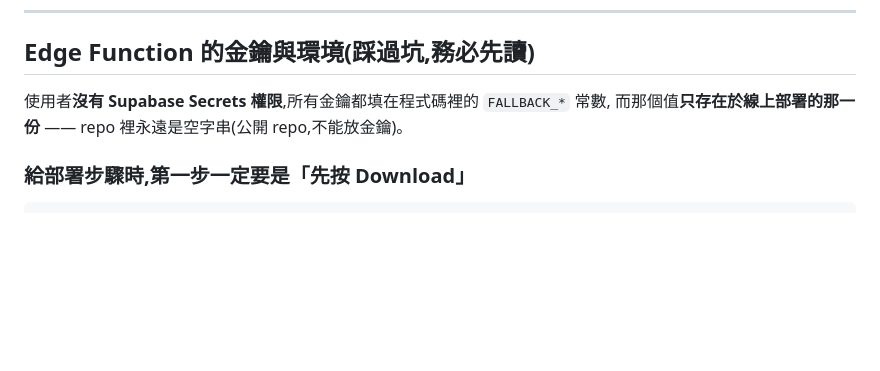
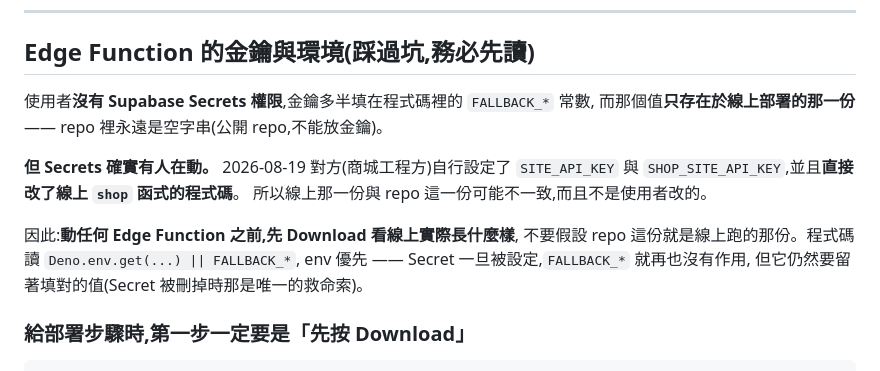
Before and after one commit to EveAssAssin/lohaseyewear, a Markdown page: CLAUDE.md, the part around the change. GitHub-like rendering; blank space fills up the shorter version.

Commit message:
CLAUDE.md:記下 Secrets 由對方設定、線上函式可能與 repo 不一致
2026-08-19 對方自行設了 SITE_API_KEY / SHOP_SITE_API_KEY,並直接改了
線上 shop 函式的程式碼。原本寫「使用者沒有 Secrets 權限、金鑰都在
FALLBACK_*」已不完整,照著做會誤判線上狀態。

Co-Authored-By: Claude Opus 5 <noreply@anthropic.com>

```diff
--- a/CLAUDE.md
+++ b/CLAUDE.md
@@ -24,8 +24,17 @@ LOHAS 樂活眼鏡官方網站,靜態網頁專案,透過 GitHub Pages 部署,正
 
 ## Edge Function 的金鑰與環境(踩過坑,務必先讀)
 
-使用者**沒有 Supabase Secrets 權限**,所有金鑰都填在程式碼裡的 `FALLBACK_*` 常數,
+使用者**沒有 Supabase Secrets 權限**,金鑰多半填在程式碼裡的 `FALLBACK_*` 常數,
 而那個值**只存在於線上部署的那一份** —— repo 裡永遠是空字串(公開 repo,不能放金鑰)。
+
+**但 Secrets 確實有人在動。** 2026-08-19 對方(商城工程方)自行設定了
+`SITE_API_KEY` 與 `SHOP_SITE_API_KEY`,並且**直接改了線上 `shop` 函式的程式碼**。
+所以線上那一份與 repo 這一份可能不一致,而且不是使用者改的。
+
+因此:**動任何 Edge Function 之前,先 Download 看線上實際長什麼樣**,
+不要假設 repo 這份就是線上跑的那份。程式碼讀 `Deno.env.get(...) || FALLBACK_*`,
+env 優先 —— Secret 一旦被設定,`FALLBACK_*` 就再也沒有作用,
+但它仍然要留著填對的值(Secret 被刪掉時那是唯一的救命索)。
 
 ### 給部署步驟時,第一步一定要是「先按 Download」
 
```
